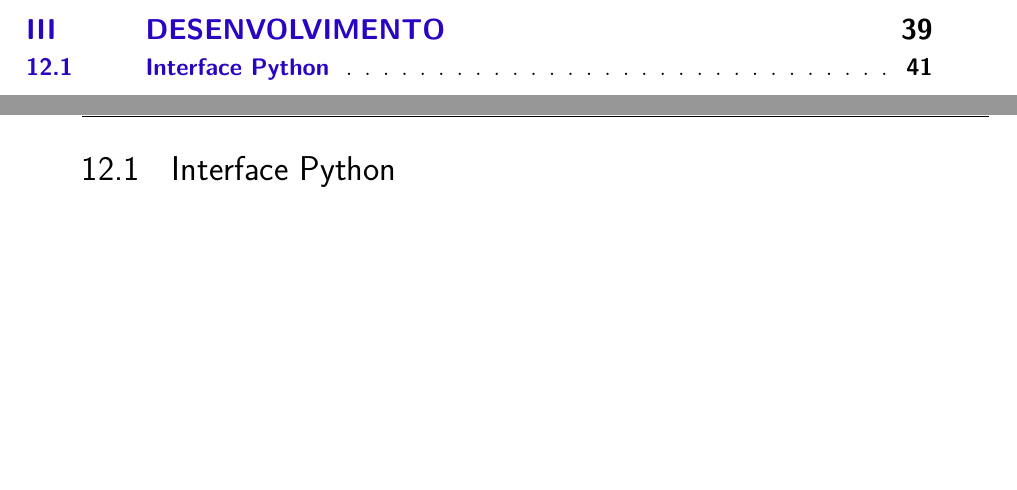
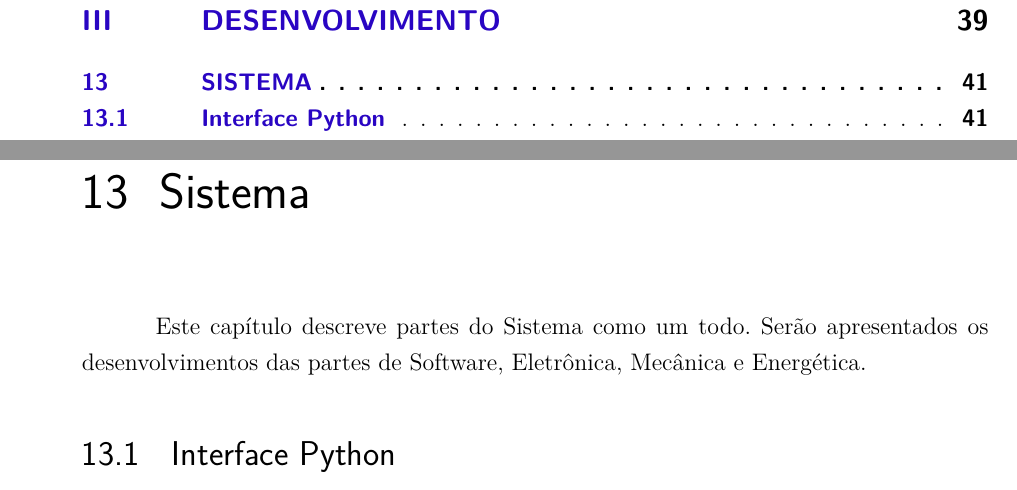
Before and after one commit to start-x/relatorio, a LaTeX thesis (relatorio.tex, which reads editaveis/sistema_ambiente.tex): two parts of pages 6 and 43 of 59 before the commit and two parts of pages 7 and 43 of 59 after it, joined at a grey line, cut so that both start at the same text, the shorter picture padded with empty space. Compiled offline with pdfLaTeX.

Commit message:
Adicionado capitulo Sistema

```diff
--- a/editaveis/sistema_ambiente.tex
+++ b/editaveis/sistema_ambiente.tex
@@ -1,3 +1,6 @@
+\chapter[Sistema]{Sistema}
+Este capítulo descreve partes do Sistema como um todo. Serão apresentados os desenvolvimentos das partes de Software, Eletrônica, Mecânica e Energética.
+
 \section{Interface Python} % (fold)
 \label{sec:interface_python}
 
```
